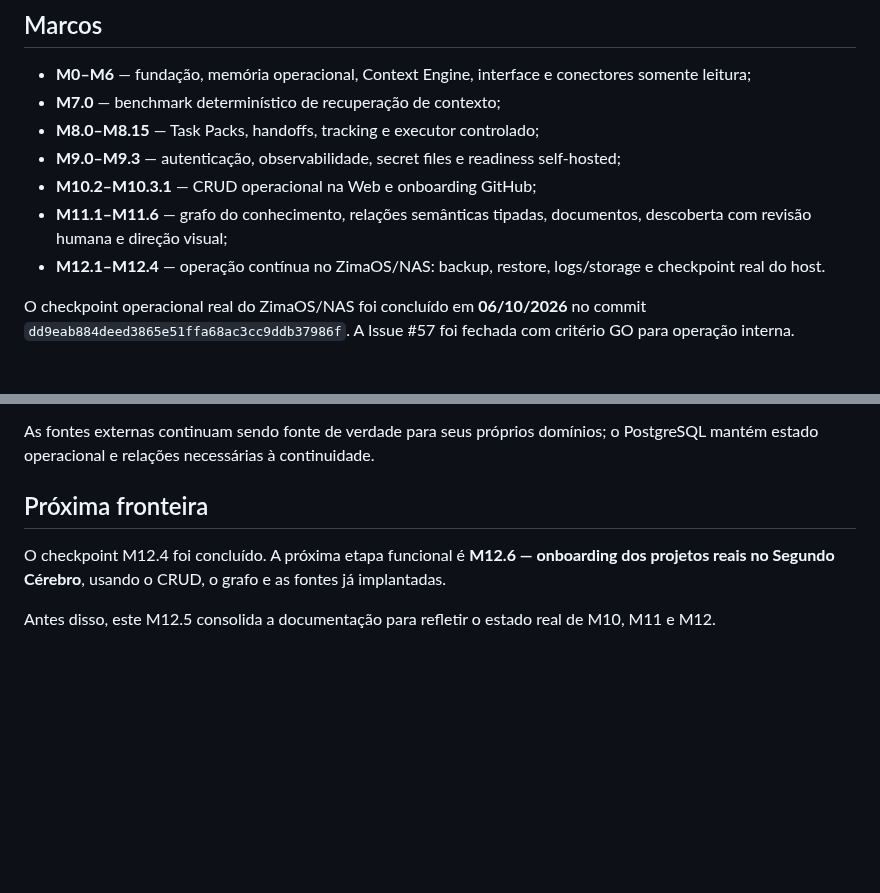
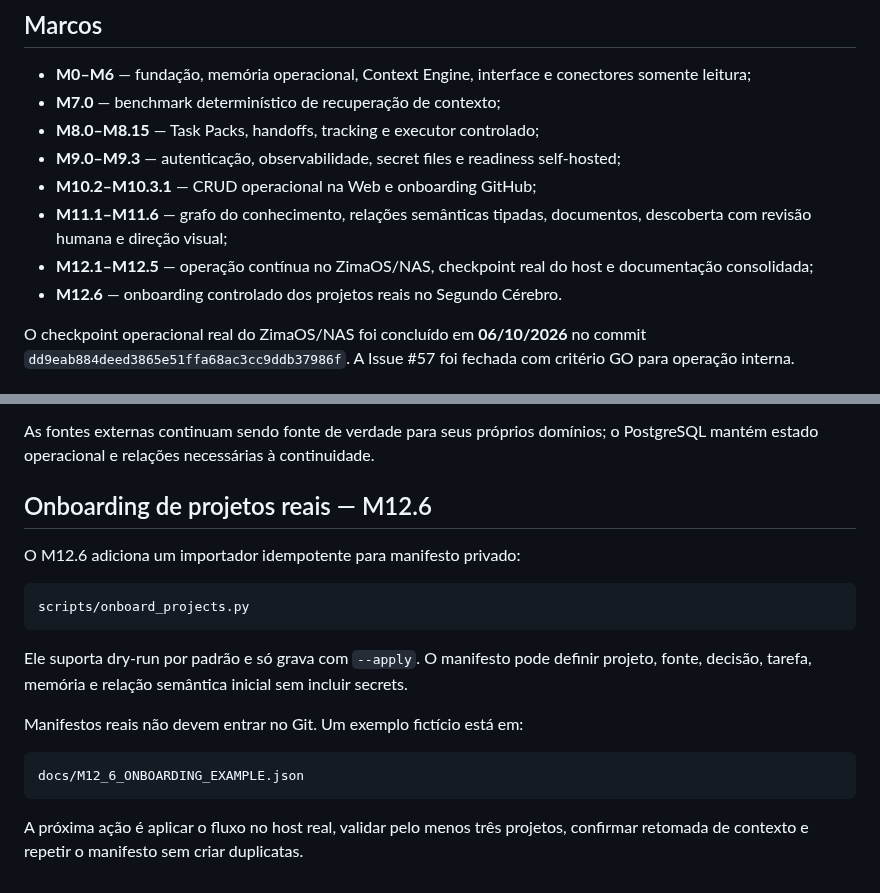
Before and after one commit to douglassnake/douglassnake-super-chat, a Markdown page: README.md, 2 parts joined by grey strips. Rendered like a GitHub page; blank space fills up the shorter version.

Commit message:
M12.6: document live project onboarding entry point

````diff
--- a/README.md
+++ b/README.md
@@ -45,7 +45,8 @@ Cada efeito externo tem autorização própria. Relações descobertas pelo graf
 - **M9.0–M9.3** — autenticação, observabilidade, secret files e readiness self-hosted;
 - **M10.2–M10.3.1** — CRUD operacional na Web e onboarding GitHub;
 - **M11.1–M11.6** — grafo do conhecimento, relações semânticas tipadas, documentos, descoberta com revisão humana e direção visual;
-- **M12.1–M12.4** — operação contínua no ZimaOS/NAS: backup, restore, logs/storage e checkpoint real do host.
+- **M12.1–M12.5** — operação contínua no ZimaOS/NAS, checkpoint real do host e documentação consolidada;
+- **M12.6** — onboarding controlado dos projetos reais no Segundo Cérebro.
 
 O checkpoint operacional real do ZimaOS/NAS foi concluído em **06/10/2026** no commit `dd9eab884deed3865e51ffa68ac3cc9ddb37986f`. A Issue #57 foi fechada com critério GO para operação interna.
 
@@ -194,8 +195,20 @@ O repositório é público. Nunca versione:
 
 As fontes externas continuam sendo fonte de verdade para seus próprios domínios; o PostgreSQL mantém estado operacional e relações necessárias à continuidade.
 
-## Próxima fronteira
+## Onboarding de projetos reais — M12.6
 
-O checkpoint M12.4 foi concluído. A próxima etapa funcional é **M12.6 — onboarding dos projetos reais no Segundo Cérebro**, usando o CRUD, o grafo e as fontes já implantadas.
+O M12.6 adiciona um importador idempotente para manifesto privado:
 
-Antes disso, este M12.5 consolida a documentação para refletir o estado real de M10, M11 e M12.
+```text
+scripts/onboard_projects.py
+```
+
+Ele suporta dry-run por padrão e só grava com `--apply`. O manifesto pode definir projeto, fonte, decisão, tarefa, memória e relação semântica inicial sem incluir secrets.
+
+Manifestos reais não devem entrar no Git. Um exemplo fictício está em:
+
+```text
+docs/M12_6_ONBOARDING_EXAMPLE.json
+```
+
+A próxima ação é aplicar o fluxo no host real, validar pelo menos três projetos, confirmar retomada de contexto e repetir o manifesto sem criar duplicatas.
````
